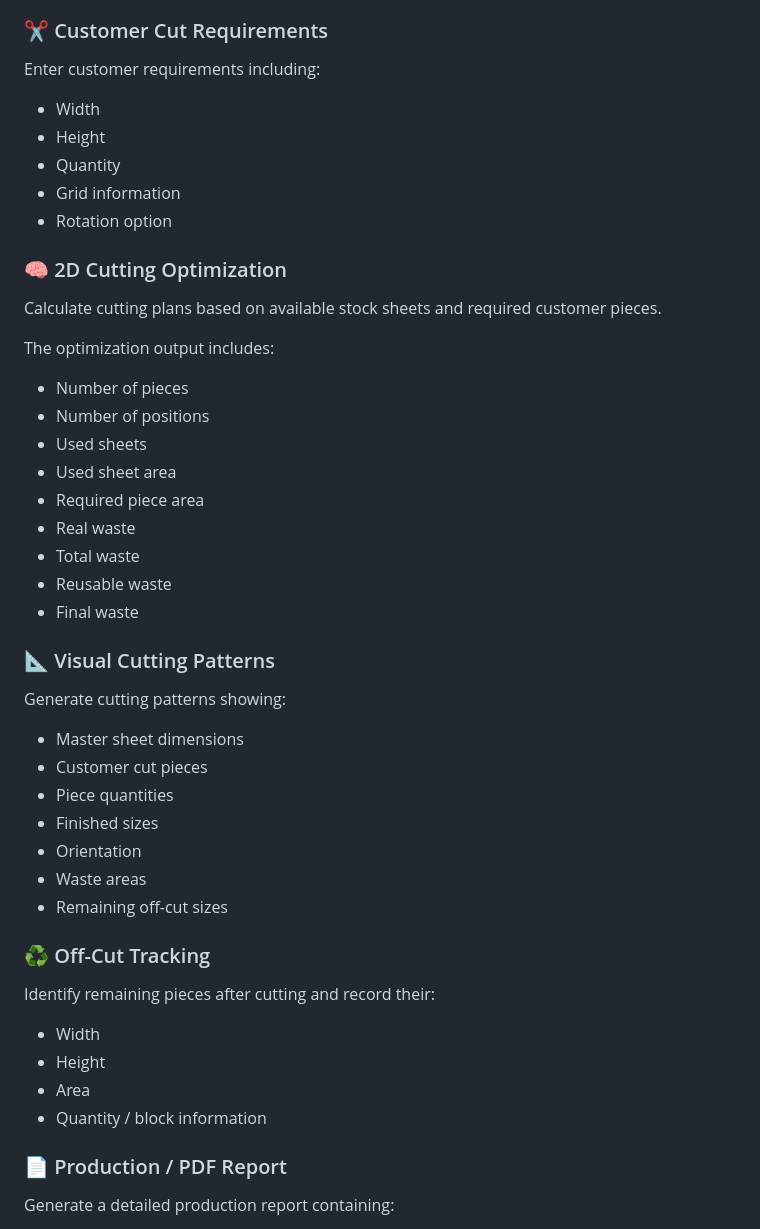
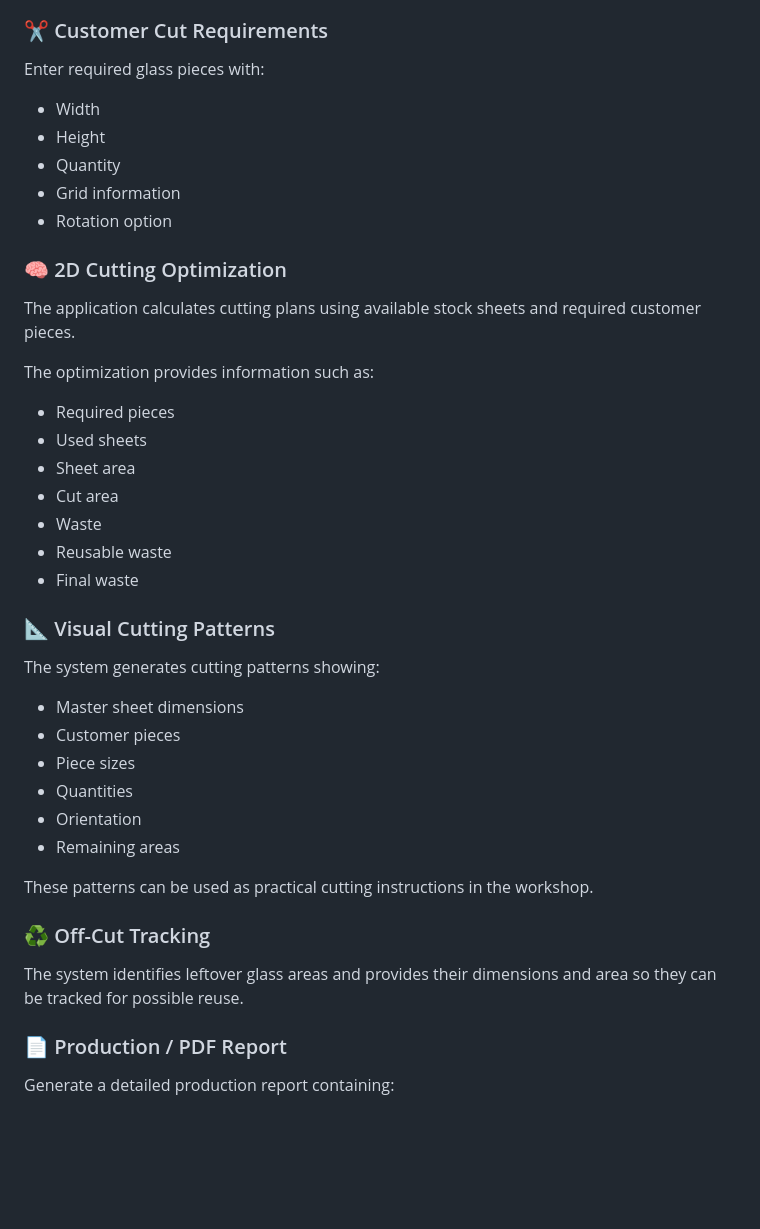
Before and after one commit to nobaduwarah-commits/glass-optimizer-pro, a Markdown page: README.md, the part around one of its changes. Drawn GitHub-style; blank space fills up the shorter version.

```diff
--- a/README.md
+++ b/README.md
@@ -77,7 +63,7 @@ Manage available master glass sheets using:
 
 ### ✂️ Customer Cut Requirements
 
-Enter customer requirements including:
+Enter required glass pieces with:
 
 - Width
 - Height
@@ -87,40 +73,34 @@ Enter customer requirements including:
 
 ### 🧠 2D Cutting Optimization
 
-Calculate cutting plans based on available stock sheets and required customer pieces.
+The application calculates cutting plans using available stock sheets and required customer pieces.
 
-The optimization output includes:
+The optimization provides information such as:
 
-- Number of pieces
-- Number of positions
+- Required pieces
 - Used sheets
-- Used sheet area
-- Required piece area
-- Real waste
-- Total waste
+- Sheet area
+- Cut area
+- Waste
 - Reusable waste
 - Final waste
 
 ### 📐 Visual Cutting Patterns
 
-Generate cutting patterns showing:
+The system generates cutting patterns showing:
 
 - Master sheet dimensions
-- Customer cut pieces
-- Piece quantities
-- Finished sizes
+- Customer pieces
+- Piece sizes
+- Quantities
 - Orientation
-- Waste areas
-- Remaining off-cut sizes
+- Remaining areas
+
+These patterns can be used as practical cutting instructions in the workshop.
 
 ### ♻️ Off-Cut Tracking
 
-Identify remaining pieces after cutting and record their:
-
-- Width
-- Height
-- Area
-- Quantity / block information
+The system identifies leftover glass areas and provides their dimensions and area so they can be tracked for possible reuse.
 
 ### 📄 Production / PDF Report
 
```
Also changed, not shown: other parts of README.md (+115 -64 lines).
